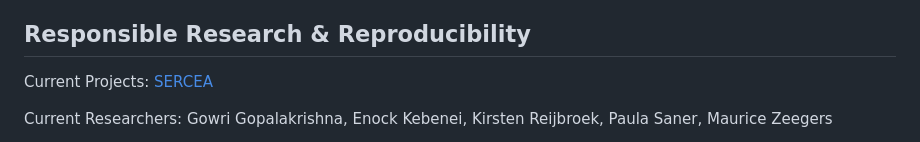
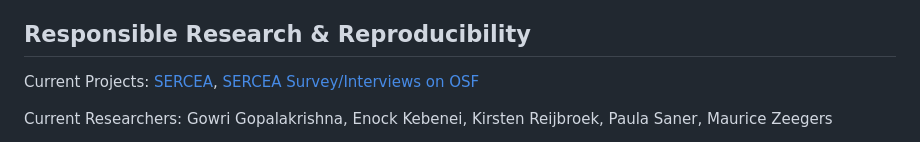
Before and after one commit to mauricezeegers/meta-research, a Markdown page: README.md, the part around the change. GitHub-like rendering.

```diff
--- a/README.md
+++ b/README.md
@@ -29,7 +29,7 @@ Current Researchers: Raman Mahajan, Manuel Origgi, Maurice Zeegers
 
 ## Responsible Research & Reproducibility
 
-Current Projects: [SERCEA](https://www.serceaproject.org/)
+Current Projects: [SERCEA](https://www.serceaproject.org/), [SERCEA Survey/Interviews on OSF](https://osf.io/6gd9s/overview)
 
 Current Researchers: Gowri Gopalakrishna, Enock Kebenei, Kirsten Reijbroek, Paula Saner, Maurice Zeegers
 
```
